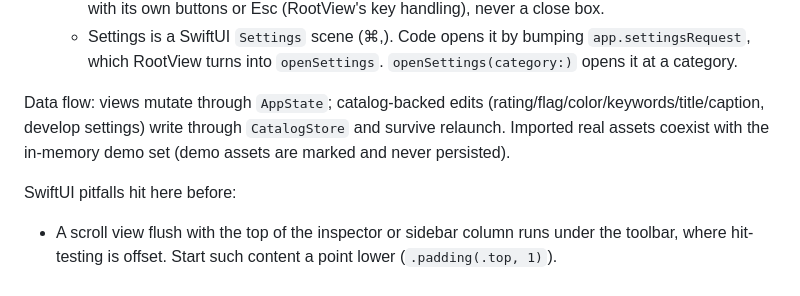
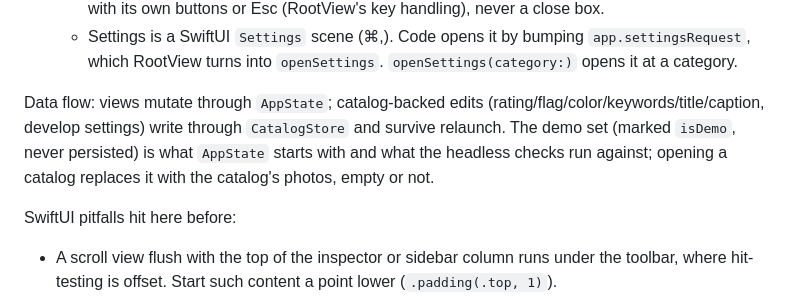
Before and after one commit to euynus/PhotoCatalog, a Markdown page: AGENTS.md, the part around the change. Drawn GitHub-style.

Commit message:
docs(agents): opening a catalog replaces the demo set
AGENTS.md still said imported photos coexist with the in-memory demo set. The demo set is what
AppState starts with and what the headless checks use; opening a catalog, empty or not, replaces it.

```diff
--- a/AGENTS.md
+++ b/AGENTS.md
@@ -50,7 +50,7 @@ Layered per PRD §11, business logic separated from UI, all under `Sources/Photo
   - Sheets are routed by the string `app.sheet` (switched in `MainView.sheetContent`). A sheet closes with its own buttons or Esc (RootView's key handling), never a close box.
   - Settings is a SwiftUI `Settings` scene (⌘,). Code opens it by bumping `app.settingsRequest`, which RootView turns into `openSettings`. `openSettings(category:)` opens it at a category.
 
-Data flow: views mutate through `AppState`; catalog-backed edits (rating/flag/color/keywords/title/caption, develop settings) write through `CatalogStore` and survive relaunch. Imported real assets coexist with the in-memory demo set (demo assets are marked and never persisted).
+Data flow: views mutate through `AppState`; catalog-backed edits (rating/flag/color/keywords/title/caption, develop settings) write through `CatalogStore` and survive relaunch. The demo set (marked `isDemo`, never persisted) is what `AppState` starts with and what the headless checks run against; opening a catalog replaces it with the catalog's photos, empty or not.
 
 SwiftUI pitfalls hit here before:
 - A scroll view flush with the top of the inspector or sidebar column runs under the toolbar, where hit-testing is offset. Start such content a point lower (`.padding(.top, 1)`).
```
